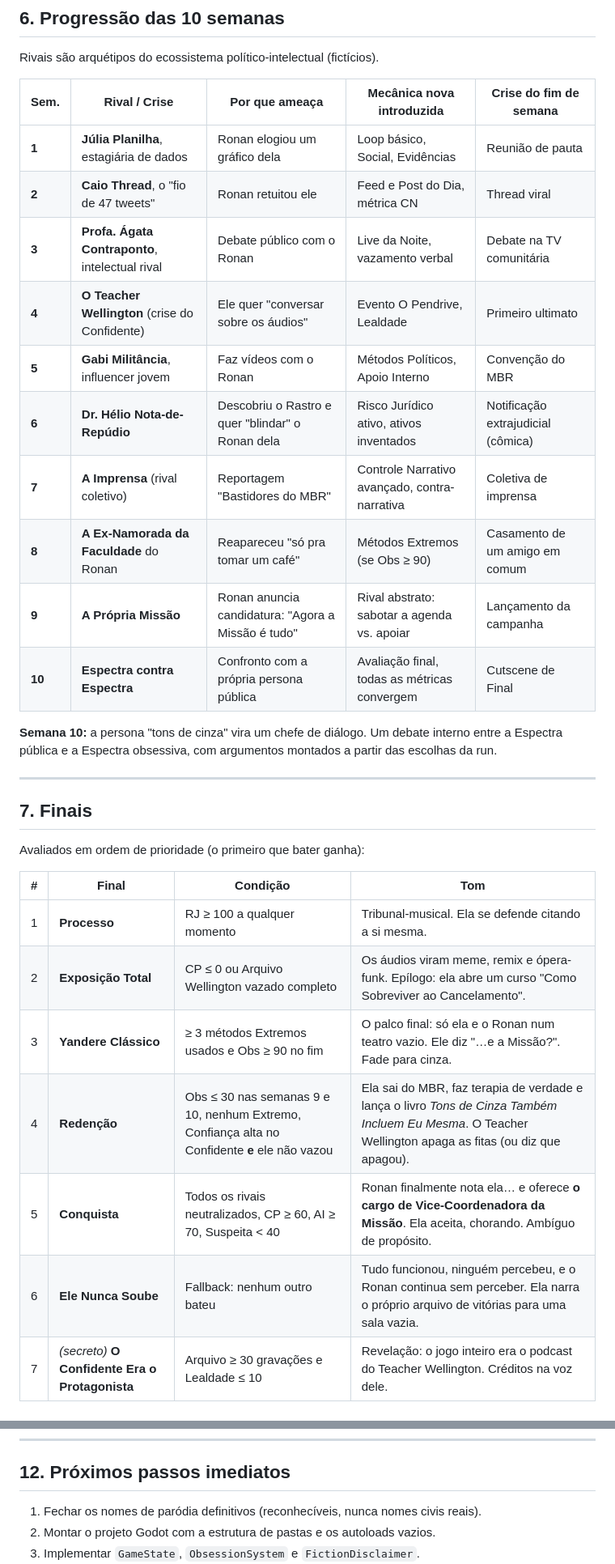
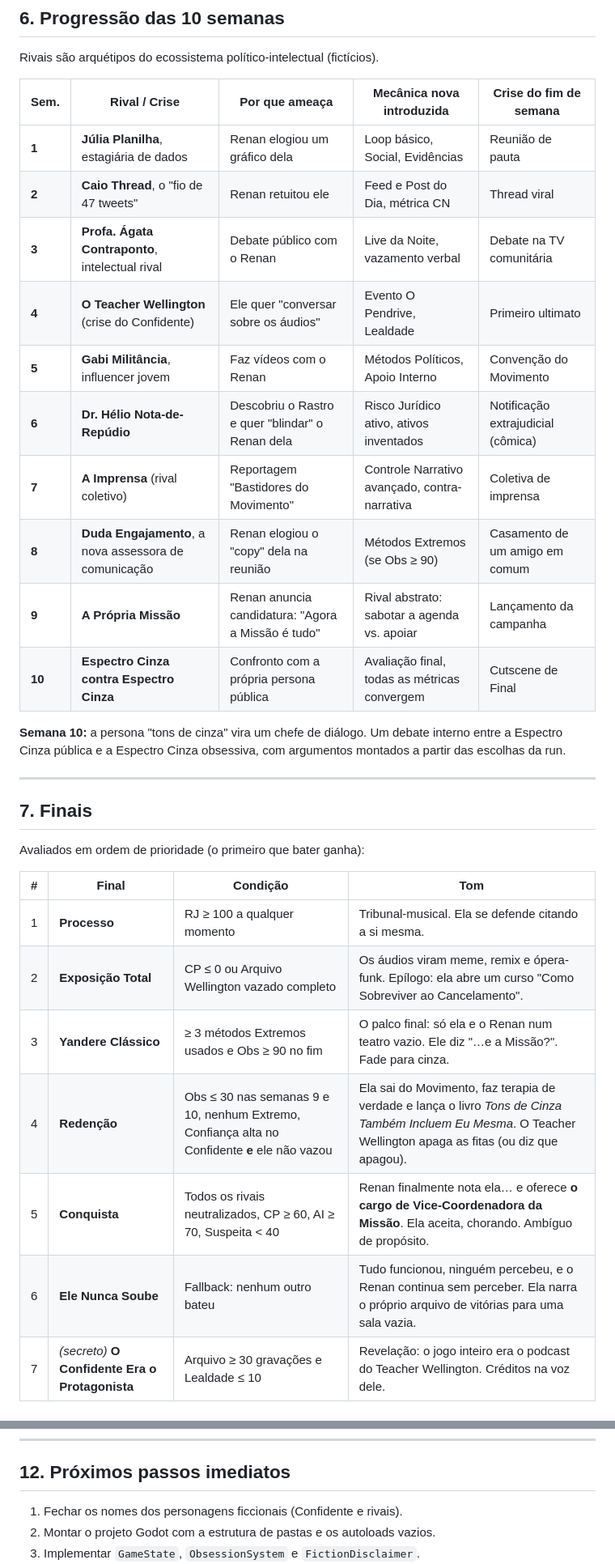
Before and after one commit to cmnbvwuke/me-mata, a Markdown page: docs/GDD.md, 2 parts joined by grey strips. Shown at 81% size. GitHub-like rendering.

```diff
--- a/docs/GDD.md
+++ b/docs/GDD.md
@@ -252,18 +255,18 @@ Rivais são arquétipos do ecossistema político-intelectual (fictícios).
 
 | Sem. | Rival / Crise | Por que ameaça | Mecânica nova introduzida | Crise do fim de semana |
 |---|---|---|---|---|
-| **1** | **Júlia Planilha**, estagiária de dados | Ronan elogiou um gráfico dela | Loop básico, Social, Evidências | Reunião de pauta |
-| **2** | **Caio Thread**, o "fio de 47 tweets" | Ronan retuitou ele | Feed e Post do Dia, métrica CN | Thread viral |
-| **3** | **Profa. Ágata Contraponto**, intelectual rival | Debate público com o Ronan | Live da Noite, vazamento verbal | Debate na TV comunitária |
+| **1** | **Júlia Planilha**, estagiária de dados | Renan elogiou um gráfico dela | Loop básico, Social, Evidências | Reunião de pauta |
+| **2** | **Caio Thread**, o "fio de 47 tweets" | Renan retuitou ele | Feed e Post do Dia, métrica CN | Thread viral |
+| **3** | **Profa. Ágata Contraponto**, intelectual rival | Debate público com o Renan | Live da Noite, vazamento verbal | Debate na TV comunitária |
 | **4** | **O Teacher Wellington** (crise do Confidente) | Ele quer "conversar sobre os áudios" | Evento O Pendrive, Lealdade | Primeiro ultimato |
-| **5** | **Gabi Militância**, influencer jovem | Faz vídeos com o Ronan | Métodos Políticos, Apoio Interno | Convenção do MBR |
-| **6** | **Dr. Hélio Nota-de-Repúdio** | Descobriu o Rastro e quer "blindar" o Ronan dela | Risco Jurídico ativo, ativos inventados | Notificação extrajudicial (cômica) |
-| **7** | **A Imprensa** (rival coletivo) | Reportagem "Bastidores do MBR" | Controle Narrativo avançado, contra-narrativa | Coletiva de imprensa |
-| **8** | **A Ex-Namorada da Faculdade** do Ronan | Reapareceu "só pra tomar um café" | Métodos Extremos (se Obs ≥ 90) | Casamento de um amigo em comum |
-| **9** | **A Própria Missão** | Ronan anuncia candidatura: "Agora a Missão é tudo" | Rival abstrato: sabotar a agenda vs. apoiar | Lançamento da campanha |
-| **10** | **Espectra contra Espectra** | Confronto com a própria persona pública | Avaliação final, todas as métricas convergem | Cutscene de Final |
+| **5** | **Gabi Militância**, influencer jovem | Faz vídeos com o Renan | Métodos Políticos, Apoio Interno | Convenção do Movimento |
+| **6** | **Dr. Hélio Nota-de-Repúdio** | Descobriu o Rastro e quer "blindar" o Renan dela | Risco Jurídico ativo, ativos inventados | Notificação extrajudicial (cômica) |
+| **7** | **A Imprensa** (rival coletivo) | Reportagem "Bastidores do Movimento" | Controle Narrativo avançado, contra-narrativa | Coletiva de imprensa |
+| **8** | **Duda Engajamento**, a nova assessora de comunicação | Renan elogiou o "copy" dela na reunião | Métodos Extremos (se Obs ≥ 90) | Casamento de um amigo em comum |
+| **9** | **A Própria Missão** | Renan anuncia candidatura: "Agora a Missão é tudo" | Rival abstrato: sabotar a agenda vs. apoiar | Lançamento da campanha |
+| **10** | **Espectro Cinza contra Espectro Cinza** | Confronto com a própria persona pública | Avaliação final, todas as métricas convergem | Cutscene de Final |
 
-**Semana 10:** a persona "tons de cinza" vira um chefe de diálogo. Um debate interno entre a Espectra pública e a Espectra obsessiva, com argumentos montados a partir das escolhas da run.
+**Semana 10:** a persona "tons de cinza" vira um chefe de diálogo. Um debate interno entre a Espectro Cinza pública e a Espectro Cinza obsessiva, com argumentos montados a partir das escolhas da run.
 
 ---
 
@@ -275,10 +278,10 @@ Avaliados em ordem de prioridade (o primeiro que bater ganha):
 |---|---|---|---|
 | 1 | **Processo** | RJ ≥ 100 a qualquer momento | Tribunal-musical. Ela se defende citando a si mesma. |
 | 2 | **Exposição Total** | CP ≤ 0 ou Arquivo Wellington vazado completo | Os áudios viram meme, remix e ópera-funk. Epílogo: ela abre um curso "Como Sobreviver ao Cancelamento". |
-| 3 | **Yandere Clássico** | ≥ 3 métodos Extremos usados e Obs ≥ 90 no fim | O palco final: só ela e o Ronan num teatro vazio. Ele diz "…e a Missão?". Fade para cinza. |
-| 4 | **Redenção** | Obs ≤ 30 nas semanas 9 e 10, nenhum Extremo, Confiança alta no Confidente **e** ele não vazou | Ela sai do MBR, faz terapia de verdade e lança o livro *Tons de Cinza Também Incluem Eu Mesma*. O Teacher Wellington apaga as fitas (ou diz que apagou). |
-| 5 | **Conquista** | Todos os rivais neutralizados, CP ≥ 60, AI ≥ 70, Suspeita < 40 | Ronan finalmente nota ela… e oferece **o cargo de Vice-Coordenadora da Missão**. Ela aceita, chorando. Ambíguo de propósito. |
-| 6 | **Ele Nunca Soube** | Fallback: nenhum outro bateu | Tudo funcionou, ninguém percebeu, e o Ronan continua sem perceber. Ela narra o próprio arquivo de vitórias para uma sala vazia. |
+| 3 | **Yandere Clássico** | ≥ 3 métodos Extremos usados e Obs ≥ 90 no fim | O palco final: só ela e o Renan num teatro vazio. Ele diz "…e a Missão?". Fade para cinza. |
+| 4 | **Redenção** | Obs ≤ 30 nas semanas 9 e 10, nenhum Extremo, Confiança alta no Confidente **e** ele não vazou | Ela sai do Movimento, faz terapia de verdade e lança o livro *Tons de Cinza Também Incluem Eu Mesma*. O Teacher Wellington apaga as fitas (ou diz que apagou). |
+| 5 | **Conquista** | Todos os rivais neutralizados, CP ≥ 60, AI ≥ 70, Suspeita < 40 | Renan finalmente nota ela… e oferece **o cargo de Vice-Coordenadora da Missão**. Ela aceita, chorando. Ambíguo de propósito. |
+| 6 | **Ele Nunca Soube** | Fallback: nenhum outro bateu | Tudo funcionou, ninguém percebeu, e o Renan continua sem perceber. Ela narra o próprio arquivo de vitórias para uma sala vazia. |
 | 7 | *(secreto)* **O Confidente Era o Protagonista** | Arquivo ≥ 30 gravações e Lealdade ≤ 10 | Revelação: o jogo inteiro era o podcast do Teacher Wellington. Créditos na voz dele. |
 
 ---
@@ -587,7 +590,7 @@ func try_execute(m: NeutralizationMethod, rival: RivalData, s: GameState) -> Res
 ---
 
 ## 12. Próximos passos imediatos
-1. Fechar os nomes de paródia definitivos (reconhecíveis, nunca nomes civis reais).
+1. Fechar os nomes dos personagens ficcionais (Confidente e rivais).
 2. Montar o projeto Godot com a estrutura de pastas e os autoloads vazios.
 3. Implementar `GameState`, `ObsessionSystem` e `FictionDisclaimer`.
 4. Escrever o roteiro do Prólogo e da Semana 1 nas duas trilhas (pública e interna).
```
Also changed, not shown: other parts of docs/GDD.md (+47 -44 lines).
